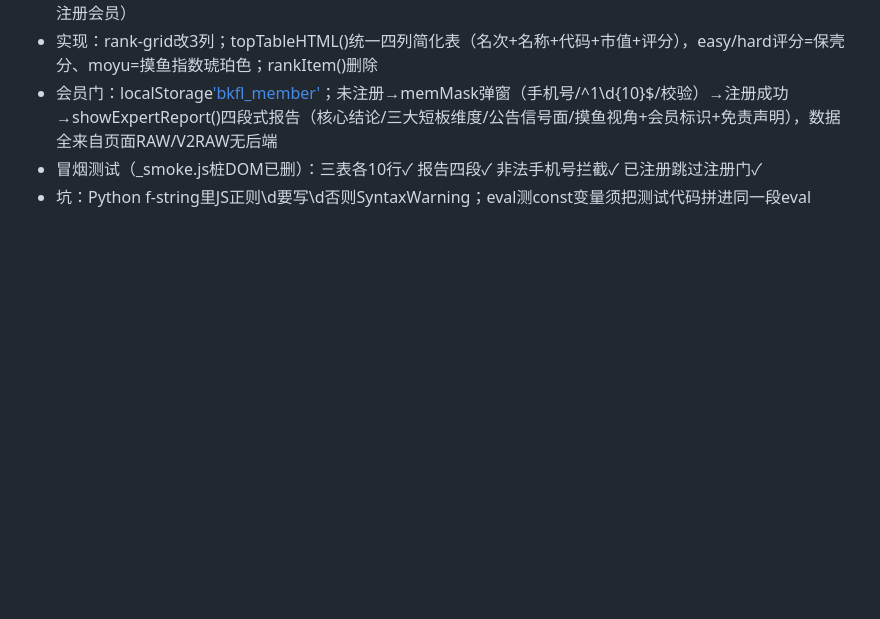
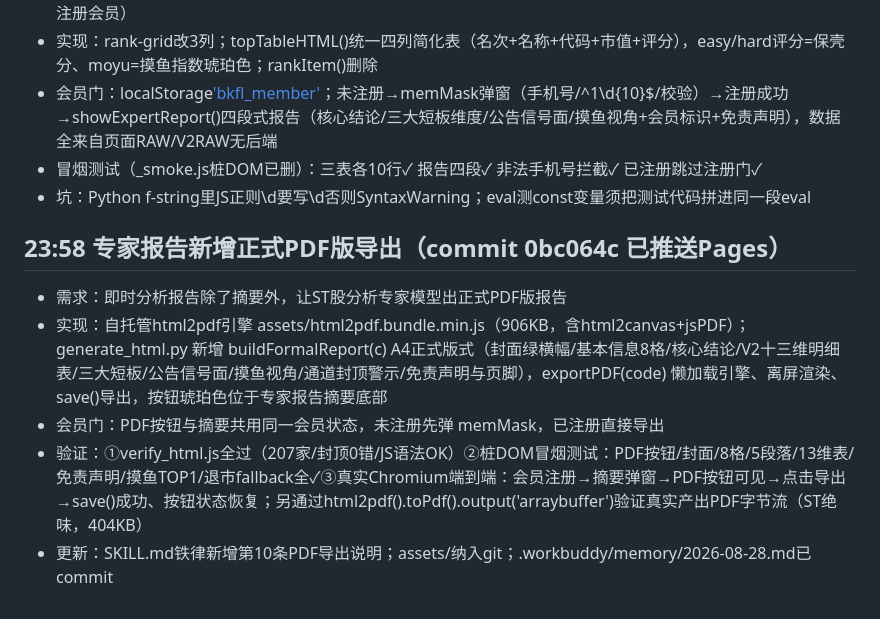
Before and after one commit to Zsheng007/baokeng-ranking, a Markdown page: .workbuddy/memory/2026-08-28.md, the part around the change. Drawn GitHub-style; blank space fills up the shorter version.

Commit message:
docs: 补充正式PDF版报告设计说明与验证记录

```diff
--- a/.workbuddy/memory/2026-08-28.md
+++ b/.workbuddy/memory/2026-08-28.md
@@ -249,3 +249,10 @@
 - 会员门：localStorage['bkfl_member']({phone,name,ts}本机存储)；未注册→memMask弹窗（手机号/^1\d{10}$/校验）→注册成功→showExpertReport()四段式报告（核心结论/三大短板维度/公告信号面/摸鱼视角+会员标识+免责声明），数据全来自页面RAW/V2RAW无后端
 - 冒烟测试（_smoke.js桩DOM已删）：三表各10行✓ 报告四段✓ 非法手机号拦截✓ 已注册跳过注册门✓
 - 坑：Python f-string里JS正则\d要写\d否则SyntaxWarning；eval测const变量须把测试代码拼进同一段eval
+
+## 23:58 专家报告新增正式PDF版导出（commit 0bc064c 已推送Pages）
+- 需求：即时分析报告除了摘要外，让ST股分析专家模型出正式PDF版报告
+- 实现：自托管html2pdf引擎 assets/html2pdf.bundle.min.js（906KB，含html2canvas+jsPDF）；generate_html.py 新增 buildFormalReport(c) A4正式版式（封面绿横幅/基本信息8格/核心结论/V2十三维明细表/三大短板/公告信号面/摸鱼视角/通道封顶警示/免责声明与页脚），exportPDF(code) 懒加载引擎、离屏渲染、save()导出，按钮琥珀色位于专家报告摘要底部
+- 会员门：PDF按钮与摘要共用同一会员状态，未注册先弹 memMask，已注册直接导出
+- 验证：①verify_html.js全过（207家/封顶0错/JS语法OK）②桩DOM冒烟测试：PDF按钮/封面/8格/5段落/13维表/免责声明/摸鱼TOP1/退市fallback全✓③真实Chromium端到端：会员注册→摘要弹窗→PDF按钮可见→点击导出→save()成功、按钮状态恢复；另通过html2pdf().toPdf().output('arraybuffer')验证真实产出PDF字节流（ST绝味，404KB）
+- 更新：SKILL.md铁律新增第10条PDF导出说明；assets/纳入git；.workbuddy/memory/2026-08-28.md已commit
```
